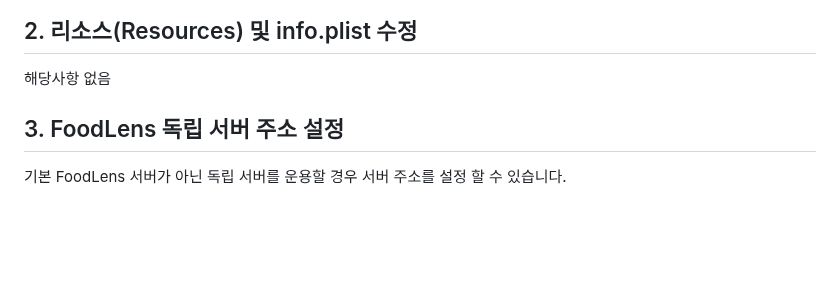
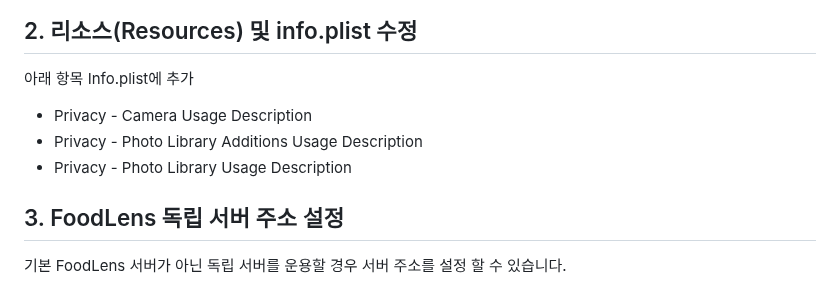
Before and after one commit to doinglab/FoodLensSDK, a Markdown page: IOS/README.md, the part around one of its changes. Drawn GitHub-style; blank space fills up the shorter version.

```diff
--- a/IOS/README.md
+++ b/IOS/README.md
@@ -43,6 +50,10 @@ pod repo remove [repo name]
 
 ## 2. 리소스(Resources) 및 info.plist 수정
-해당사항 없음
+아래 항목 Info.plist에 추가
+- Privacy - Camera Usage Description
+- Privacy - Photo Library Additions Usage Description
+- Privacy - Photo Library Usage Description
+
 
 ## 3. FoodLens 독립 서버 주소 설정
 
```
Also changed, not shown: other parts of IOS/README.md (+10 -3 lines).
